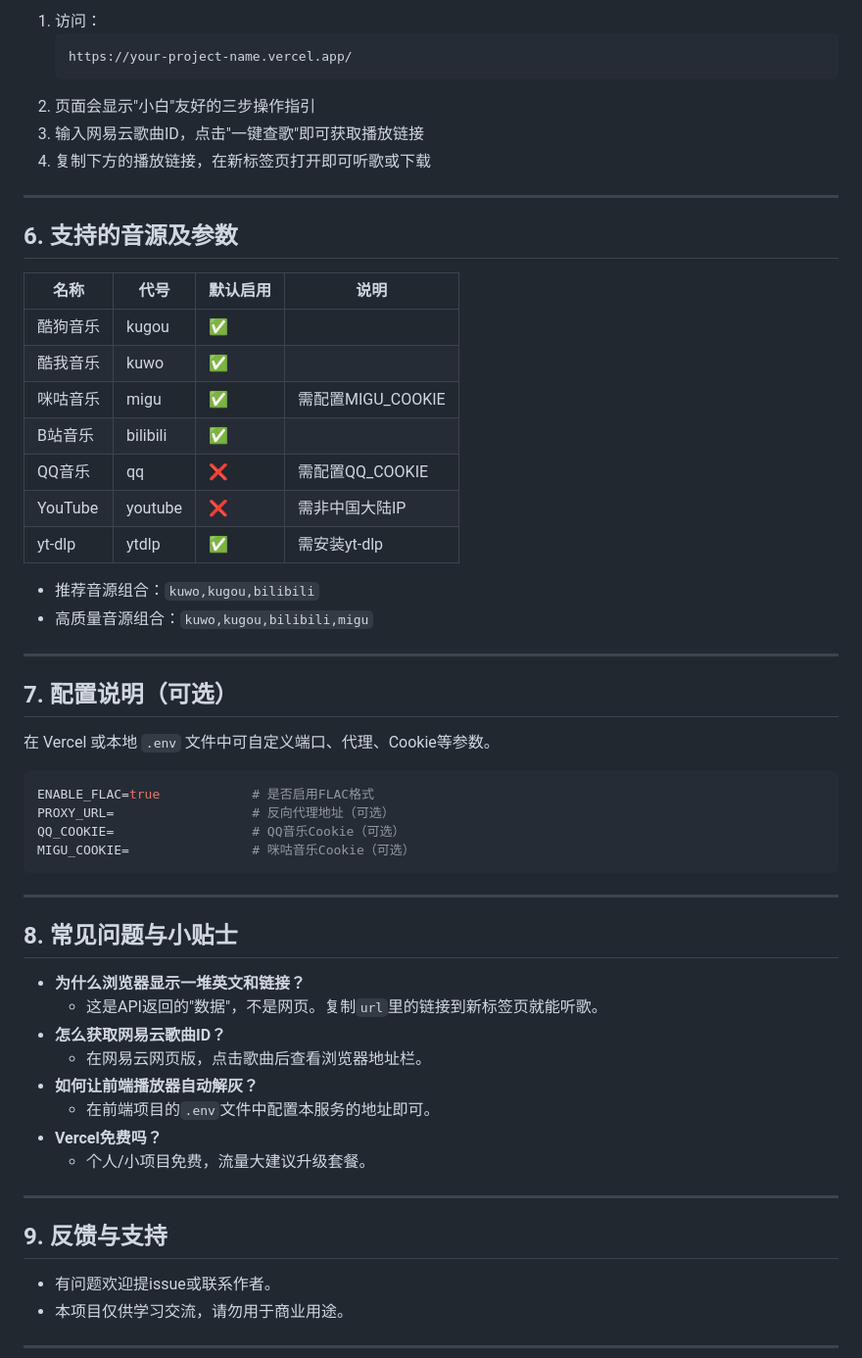
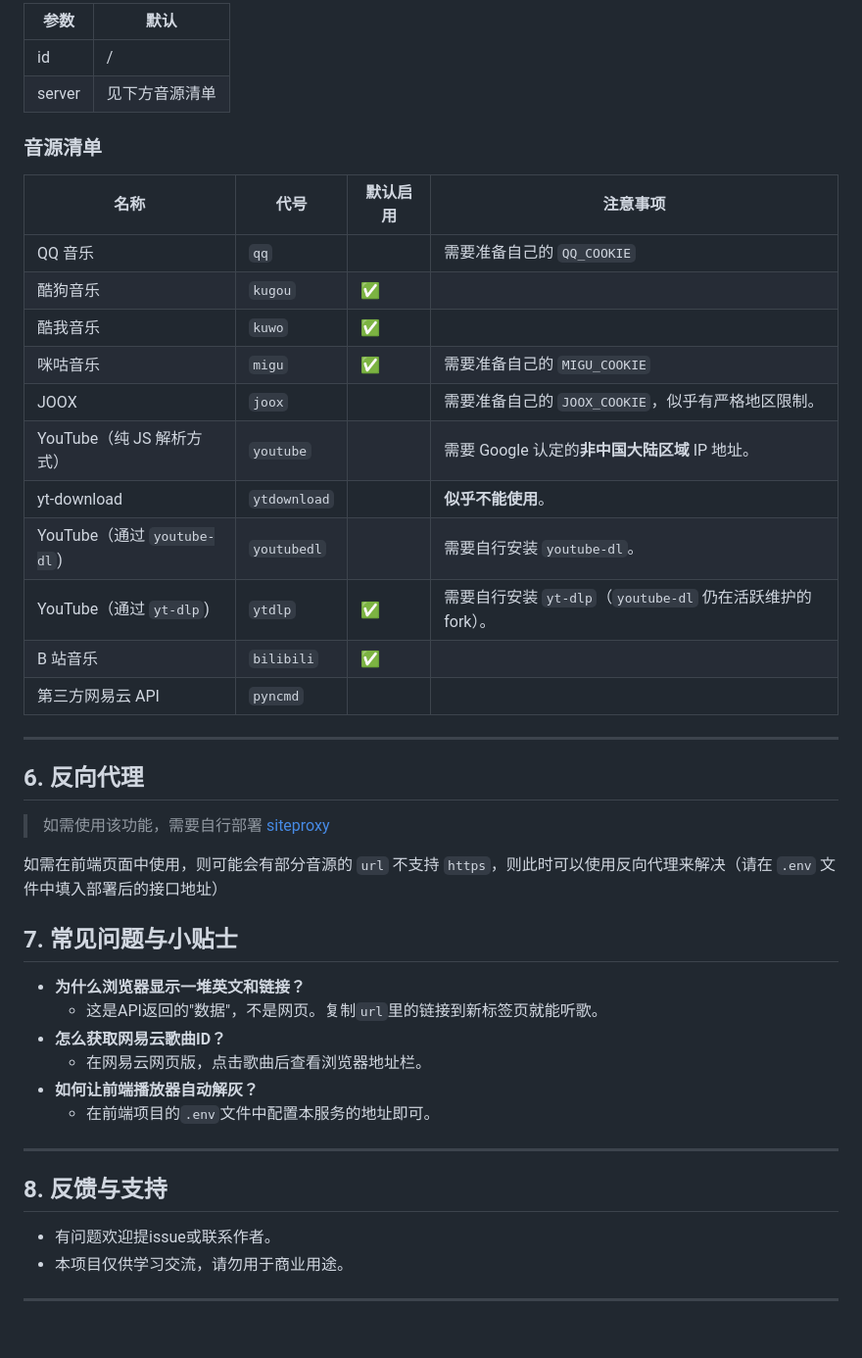
Before and after one commit to BAYUEQI/ZQ-UNM, a Markdown page: README.md, the part around one of its changes. Shown at 98% size. Drawn GitHub-style; blank space fills up the shorter version.

````diff
--- a/README.md
+++ b/README.md
@@ -117,45 +115,35 @@ Invoke-RestMethod -Uri "https://your-project-name.vercel.app/match?id=1962165898
 
-1. 访问：
-   ```
-   https://your-project-name.vercel.app/
-   ```
-2. 页面会显示"小白"友好的三步操作指引
-3. 输入网易云歌曲ID，点击"一键查歌"即可获取播放链接
-4. 复制下方的播放链接，在新标签页打开即可听歌或下载
+| 参数   | 默认           |
+| ------ | -------------- |
+| id     | /              |
+| server | 见下方音源清单 |
+
+### 音源清单
+
+| 名称                        | 代号         | 默认启用 | 注意事项                                                    |
+| --------------------------- | ------------ | -------- | ----------------------------------------------------------- |
+| QQ 音乐                     | `qq`         |          | 需要准备自己的 `QQ_COOKIE`                                  |
+| 酷狗音乐                    | `kugou`      | ✅       |                                                             |
+| 酷我音乐                    | `kuwo`       | ✅       |                                                             |
+| 咪咕音乐                    | `migu`       | ✅       | 需要准备自己的 `MIGU_COOKIE`                                |
+| JOOX                        | `joox`       |          | 需要准备自己的 `JOOX_COOKIE`，似乎有严格地区限制。          |
+| YouTube（纯 JS 解析方式）   | `youtube`    |          | 需要 Google 认定的**非中国大陆区域** IP 地址。              |
+| yt-download                 | `ytdownload` |          | **似乎不能使用**。                                          |
+| YouTube（通过 `youtube-dl`) | `youtubedl`  |          | 需要自行安装 `youtube-dl`。                                 |
+| YouTube（通过 `yt-dlp`)     | `ytdlp`      | ✅       | 需要自行安装 `yt-dlp`（`youtube-dl` 仍在活跃维护的 fork）。 |
+| B 站音乐                    | `bilibili`   | ✅       |                                                             |
+| 第三方网易云 API            | `pyncmd`     |          |                                                             |
+
 
 ---
+## 6. 反向代理
 
-## 6. 支持的音源及参数
+> 如需使用该功能，需要自行部署 [siteproxy](https://github.com/netptop/siteproxy)
 
-| 名称      | 代号      | 默认启用 | 说明                  |
-| --------- | --------- | -------- | --------------------- |
-| 酷狗音乐  | kugou     | ✅       |                       |
-| 酷我音乐  | kuwo      | ✅       |                       |
-| 咪咕音乐  | migu      | ✅       | 需配置MIGU_COOKIE     |
-| B站音乐   | bilibili  | ✅       |                       |
-| QQ音乐    | qq        | ❌       | 需配置QQ_COOKIE       |
-| YouTube   | youtube   | ❌       | 需非中国大陆IP        |
-| yt-dlp    | ytdlp     | ✅       | 需安装yt-dlp          |
+如需在前端页面中使用，则可能会有部分音源的 `url` 不支持 `https`，则此时可以使用反向代理来解决（请在 `.env` 文件中填入部署后的接口地址）
 
-- 推荐音源组合：`kuwo,kugou,bilibili`
-- 高质量音源组合：`kuwo,kugou,bilibili,migu`
 
----
-
-## 7. 配置说明（可选）
-
-在 Vercel 或本地 `.env` 文件中可自定义端口、代理、Cookie等参数。
-
-```env
-ENABLE_FLAC=true            # 是否启用FLAC格式
-PROXY_URL=                  # 反向代理地址（可选）
-QQ_COOKIE=                  # QQ音乐Cookie（可选）
-MIGU_COOKIE=                # 咪咕音乐Cookie（可选）
-```
-
----
-
-## 8. 常见问题与小贴士
+## 7. 常见问题与小贴士
 
 - **为什么浏览器显示一堆英文和链接？**
   - 这是API返回的"数据"，不是网页。复制`url`里的链接到新标签页就能听歌。
@@ -163,12 +151,9 @@ MIGU_COOKIE=                # 咪咕音乐Cookie（可选）
   - 在网易云网页版，点击歌曲后查看浏览器地址栏。
 - **如何让前端播放器自动解灰？**
   - 在前端项目的`.env`文件中配置本服务的地址即可。
-- **Vercel免费吗？**
-  - 个人/小项目免费，流量大建议升级套餐。
-
 ---
 
-## 9. 反馈与支持
+## 8. 反馈与支持
 
 - 有问题欢迎提issue或联系作者。
 - 本项目仅供学习交流，请勿用于商业用途。
````
Also changed, not shown: other parts of README.md (+24 -26 lines).
